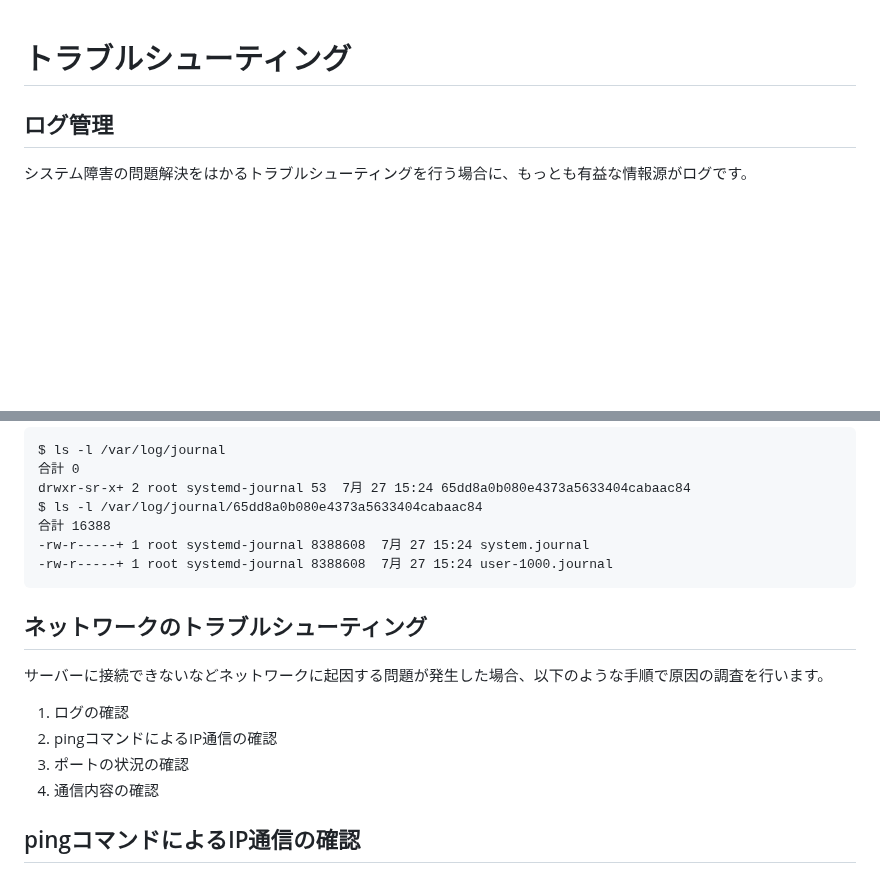
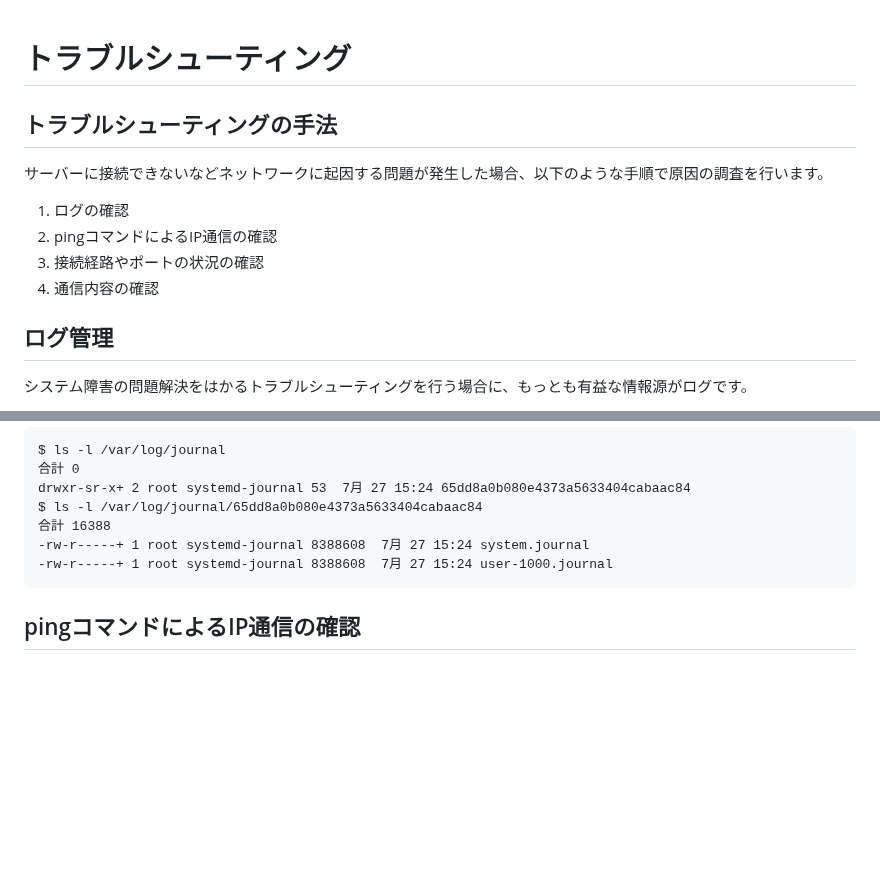
Before and after one commit to lpi-japan/admin-text, a Markdown page: Chapter06.md, 2 parts joined by grey strips. GitHub-like rendering; blank space fills up the shorter version.

Commit message:
項目レベルを調整

````diff
--- a/Chapter06.md
+++ b/Chapter06.md
@@ -1,4 +1,12 @@
 # トラブルシューティング
+
+## トラブルシューティングの手法
+サーバーに接続できないなどネットワークに起因する問題が発生した場合、以下のような手順で原因の調査を行います。
+
+1. ログの確認
+1. pingコマンドによるIP通信の確認
+1. 接続経路やポートの状況の確認
+1. 通信内容の確認
 
 ## ログ管理
 システム障害の問題解決をはかるトラブルシューティングを行う場合に、もっとも有益な情報源がログです。
@@ -515,14 +523,6 @@ $ ls -l /var/log/journal/65dd8a0b080e4373a5633404cabaac84
 -rw-r-----+ 1 root systemd-journal 8388608  7月 27 15:24 user-1000.journal
 ```
 
-## ネットワークのトラブルシューティング
-サーバーに接続できないなどネットワークに起因する問題が発生した場合、以下のような手順で原因の調査を行います。
-
-1. ログの確認
-1. pingコマンドによるIP通信の確認
-1. ポートの状況の確認
-1. 通信内容の確認
-
 ## pingコマンドによるIP通信の確認
 pingコマンドを使って、サーバーに対する通信が行えるかどうかを確認します。pingコマンドはICMPを使った通信でIP通信が可能か確認できます。サーバーに対するpingに応答が無い場合、以下のような問題が考えられます。
 
````
Also changed, not shown: other parts of Chapter06.md (+1 -1 lines).
